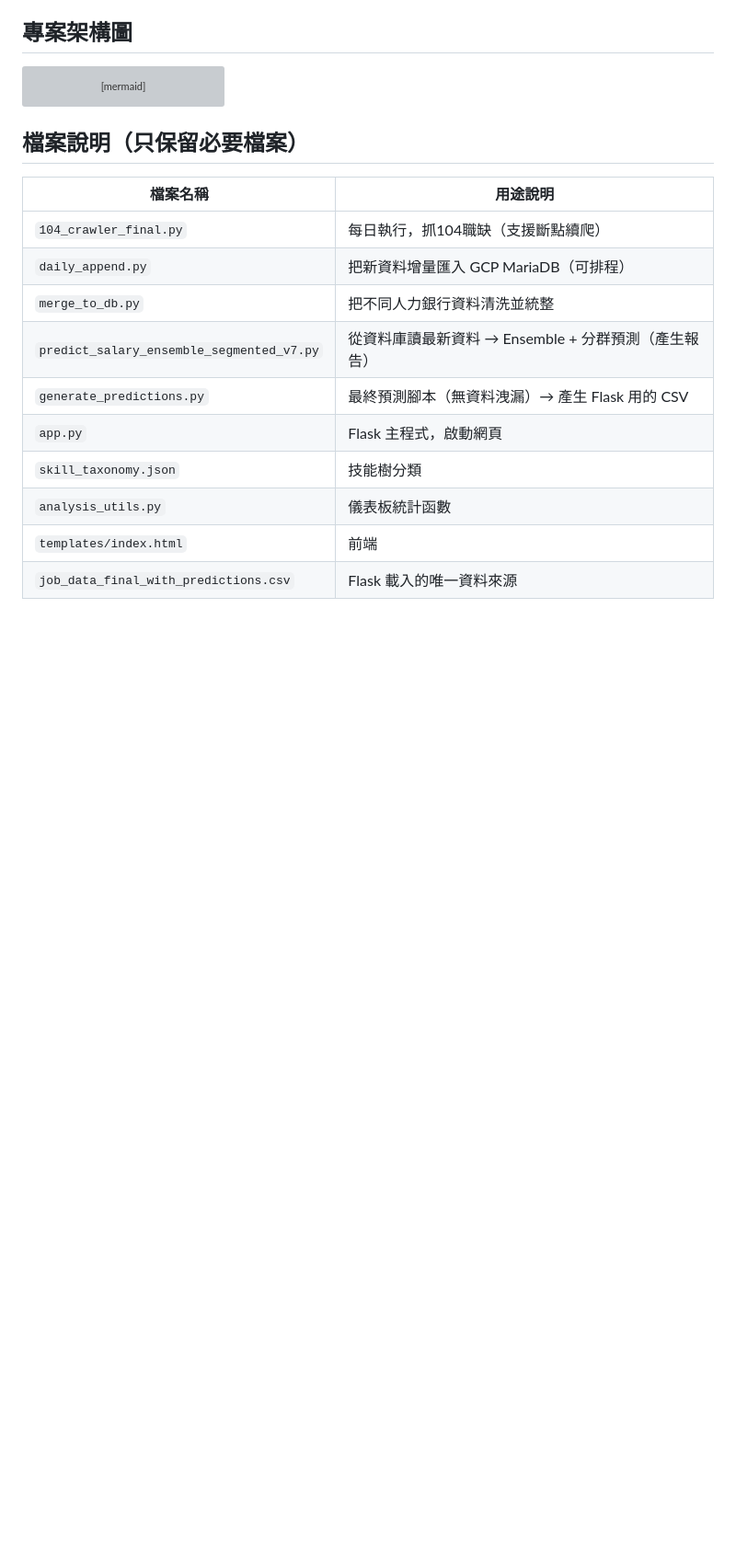
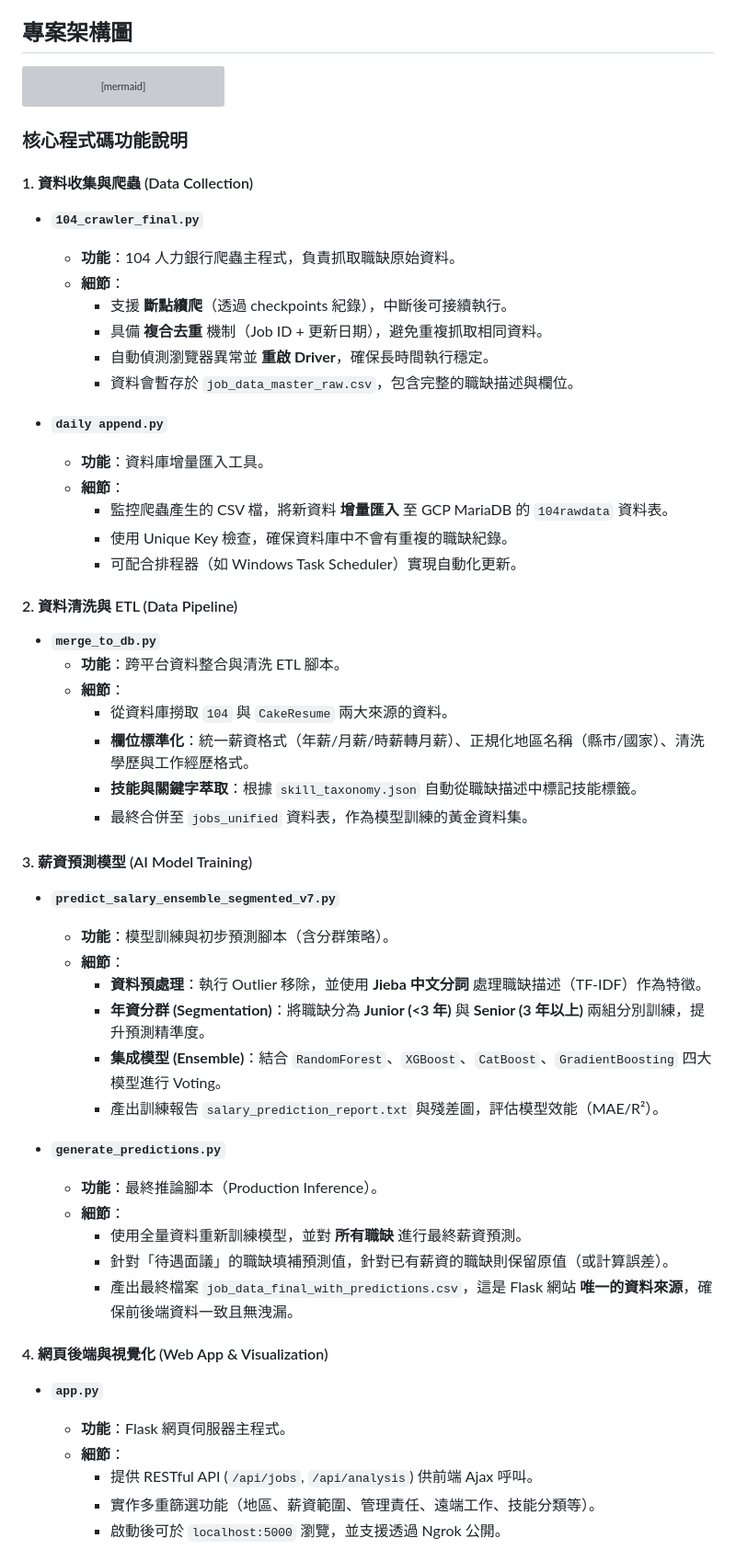
Before and after one commit to DataSideProject/WLS, a Markdown page: 104_jobdata_crawler_final/README.md, the part around one of its changes. Shown at 92% size. Rendered like a GitHub page; blank space fills up the shorter version; grey boxes are pictures that could not be loaded.

Commit message:
Please enter the commit message for your changes. Lines starting with '#' will be ignored, and an empty message aborts the commit.
On branch main
Your branch is up to date with 'origin/main'.

Changes to be committed:
	modified:   104_jobdata_crawler_final/README.md

````diff
--- a/104_jobdata_crawler_final/README.md
+++ b/104_jobdata_crawler_final/README.md
@@ -46,18 +48,61 @@ flowchart TD
     class B,D,F,H,L,M file
 ```
 
+### 核心程式碼功能說明
 
-## 檔案說明（只保留必要檔案）
+#### 1. 資料收集與爬蟲 (Data Collection)
 
-| 檔案名稱                                    | 用途說明                                      |
-|--------------------------------------------|---------------------------------------------|
-| `104_crawler_final.py`                     | 每日執行，抓104職缺（支援斷點續爬）            |
-| `daily_append.py`                          | 把新資料增量匯入 GCP MariaDB（可排程）         |
-| `merge_to_db.py`                          | 把不同人力銀行資料清洗並統整             |
-| `predict_salary_ensemble_segmented_v7.py`  | 從資料庫讀最新資料 → Ensemble + 分群預測（產生報告） |
-| `generate_predictions.py`                  | 最終預測腳本（無資料洩漏）→ 產生 Flask 用的 CSV |
-| `app.py`                                   | Flask 主程式，啟動網頁                        |
-| `skill_taxonomy.json`                      | 技能樹分類                   |
-| `analysis_utils.py`                        | 儀表板統計函數                               |
-| `templates/index.html`                     | 前端                                |
-| `job_data_final_with_predictions.csv`      | Flask 載入的唯一資料來源                      |
+- **`104_crawler_final.py`**
+
+  - **功能**：104 人力銀行爬蟲主程式，負責抓取職缺原始資料。
+  - **細節**：
+    - 支援 **斷點續爬**（透過 checkpoints 紀錄），中斷後可接續執行。
+    - 具備 **複合去重** 機制（Job ID + 更新日期），避免重複抓取相同資料。
+    - 自動偵測瀏覽器異常並 **重啟 Driver**，確保長時間執行穩定。
+    - 資料會暫存於 `job_data_master_raw.csv`，包含完整的職缺描述與欄位。
+
+- **`daily append.py`**
+  - **功能**：資料庫增量匯入工具。
+  - **細節**：
+    - 監控爬蟲產生的 CSV 檔，將新資料 **增量匯入** 至 GCP MariaDB 的 `104rawdata` 資料表。
+    - 使用 Unique Key 檢查，確保資料庫中不會有重複的職缺紀錄。
+    - 可配合排程器（如 Windows Task Scheduler）實現自動化更新。
+
+#### 2. 資料清洗與 ETL (Data Pipeline)
+
+- **`merge_to_db.py`**
+  - **功能**：跨平台資料整合與清洗 ETL 腳本。
+  - **細節**：
+    - 從資料庫撈取 `104` 與 `CakeResume` 兩大來源的資料。
+    - **欄位標準化**：統一薪資格式（年薪/月薪/時薪轉月薪）、正規化地區名稱（縣市/國家）、清洗學歷與工作經歷格式。
+    - **技能與關鍵字萃取**：根據 `skill_taxonomy.json` 自動從職缺描述中標記技能標籤。
+    - 最終合併至 `jobs_unified` 資料表，作為模型訓練的黃金資料集。
+
+#### 3. 薪資預測模型 (AI Model Training)
+
+- **`predict_salary_ensemble_segmented_v7.py`**
+
+  - **功能**：模型訓練與初步預測腳本（含分群策略）。
+  - **細節**：
+    - **資料預處理**：執行 Outlier 移除，並使用 **Jieba 中文分詞** 處理職缺描述（TF-IDF）作為特徵。
+    - **年資分群 (Segmentation)**：將職缺分為 **Junior (<3 年)** 與 **Senior (3 年以上)** 兩組分別訓練，提升預測精準度。
+    - **集成模型 (Ensemble)**：結合 `RandomForest`、`XGBoost`、`CatBoost`、`GradientBoosting` 四大模型進行 Voting。
+    - 產出訓練報告 `salary_prediction_report.txt` 與殘差圖，評估模型效能（MAE/R²）。
+
+- **`generate_predictions.py`**
+  - **功能**：最終推論腳本（Production Inference）。
+  - **細節**：
+    - 使用全量資料重新訓練模型，並對 **所有職缺** 進行最終薪資預測。
+    - 針對「待遇面議」的職缺填補預測值，針對已有薪資的職缺則保留原值（或計算誤差）。
+    - 產出最終檔案 `job_data_final_with_predictions.csv`，這是 Flask 網站 **唯一的資料來源**，確保前後端資料一致且無洩漏。
+
+#### 4. 網頁後端與視覺化 (Web App & Visualization)
+
+- **`app.py`**
+
+  - **功能**：Flask 網頁伺服器主程式。
+  - **細節**：
+    - 提供 RESTful API (`/api/jobs`, `/api/analysis`) 供前端 Ajax 呼叫。
+    - 實作多重篩選功能（地區、薪資範圍、管理責任、遠端工作、技能分類等）。
+    - 啟動後可於 `localhost:5000` 瀏覽，並支援透過 Ngrok 公開。
+
````
Also changed, not shown: other parts of 104_jobdata_crawler_final/README.md (+15 -0 lines).
